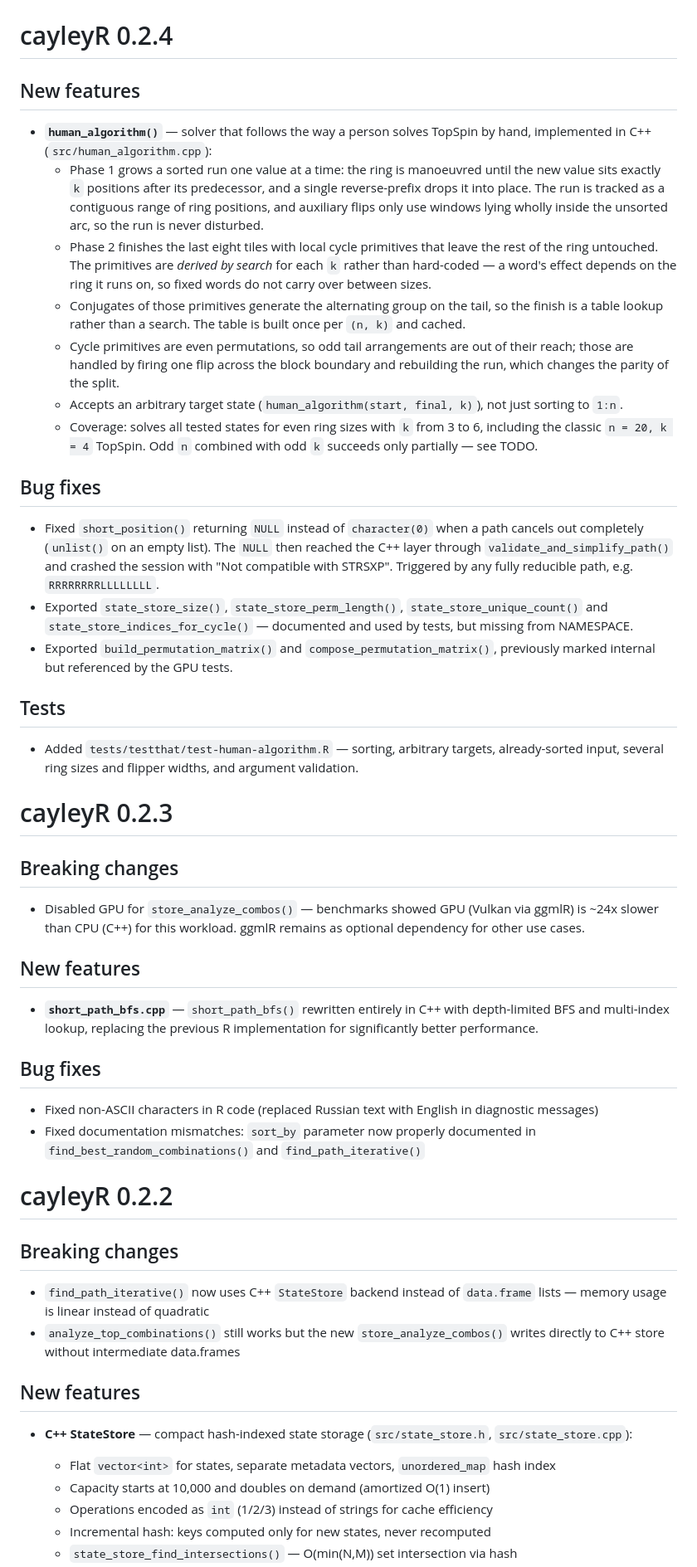
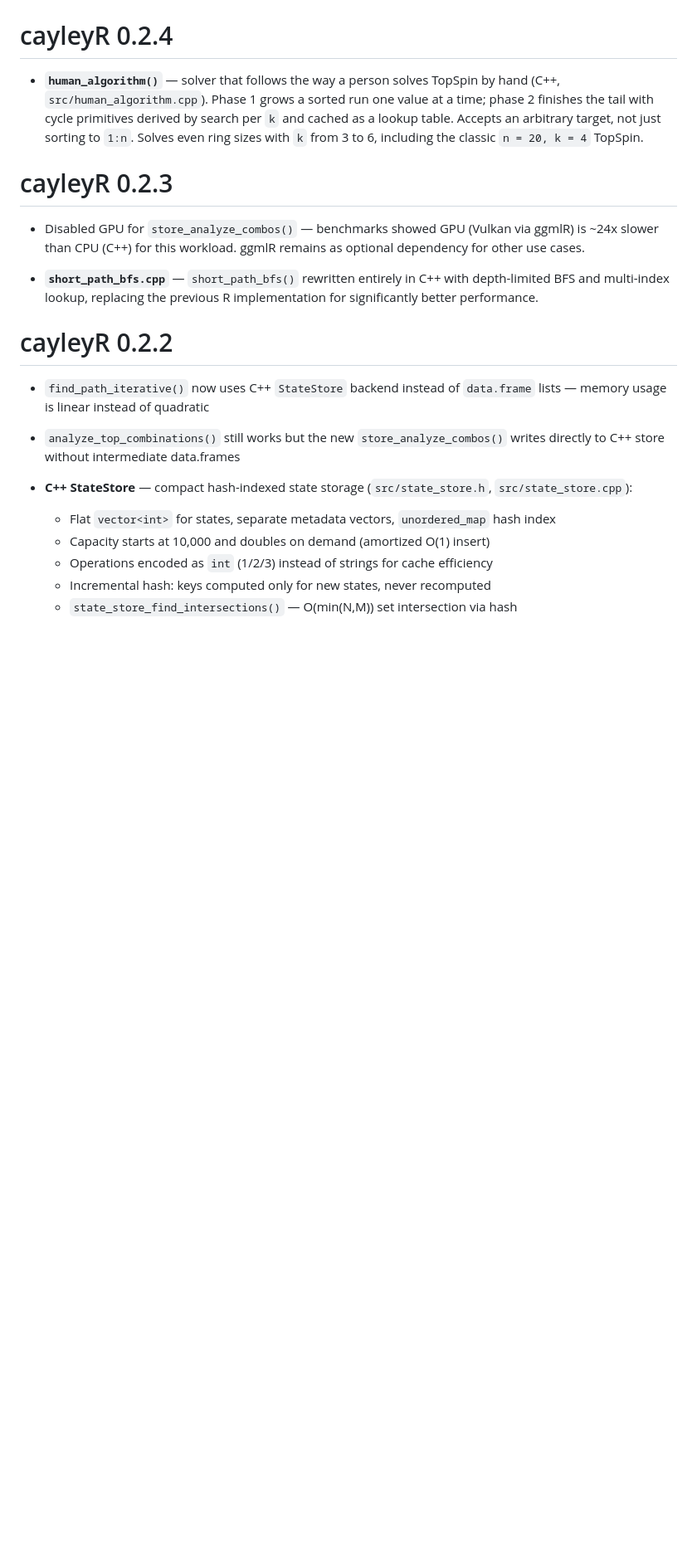
Before and after one commit to Zabis13/cayleyR, a Markdown page: NEWS.md, the part around one of its changes. Shown at 83% size. Rendered like a GitHub page; blank space fills up the shorter version.

```diff
--- a/NEWS.md
+++ b/NEWS.md
@@ -31,49 +9,18 @@
 
 # cayleyR 0.2.4
 
-## New features
-
-* **`human_algorithm()`** — solver that follows the way a person solves TopSpin by hand, implemented in C++ (`src/human_algorithm.cpp`):
-  - Phase 1 grows a sorted run one value at a time: the ring is manoeuvred until the new value sits exactly `k` positions after its predecessor, and a single reverse-prefix drops it into place. The run is tracked as a contiguous range of ring positions, and auxiliary flips only use windows lying wholly inside the unsorted arc, so the run is never disturbed.
-  - Phase 2 finishes the last eight tiles with local cycle primitives that leave the rest of the ring untouched. The primitives are *derived by search* for each `k` rather than hard-coded — a word's effect depends on the ring it runs on, so fixed words do not carry over between sizes.
-  - Conjugates of those primitives generate the alternating group on the tail, so the finish is a table lookup rather than a search. The table is built once per `(n, k)` and cached.
-  - Cycle primitives are even permutations, so odd tail arrangements are out of their reach; those are handled by firing one flip across the block boundary and rebuilding the run, which changes the parity of the split.
-  - Accepts an arbitrary target state (`human_algorithm(start, final, k)`), not just sorting to `1:n`.
-  - Coverage: solves all tested states for even ring sizes with `k` from 3 to 6, including the classic `n = 20, k = 4` TopSpin. Odd `n` combined with odd `k` succeeds only partially — see TODO.
-
-## Bug fixes
-
-* Fixed `short_position()` returning `NULL` instead of `character(0)` when a path cancels out completely (`unlist()` on an empty list). The `NULL` then reached the C++ layer through `validate_and_simplify_path()` and crashed the session with "Not compatible with STRSXP". Triggered by any fully reducible path, e.g. `RRRRRRRRLLLLLLLL`.
-* Exported `state_store_size()`, `state_store_perm_length()`, `state_store_unique_count()` and `state_store_indices_for_cycle()` — documented and used by tests, but missing from NAMESPACE.
-* Exported `build_permutation_matrix()` and `compose_permutation_matrix()`, previously marked internal but referenced by the GPU tests.
-
-## Tests
-
-* Added `tests/testthat/test-human-algorithm.R` — sorting, arbitrary targets, already-sorted input, several ring sizes and flipper widths, and argument validation.
+* **`human_algorithm()`** — solver that follows the way a person solves TopSpin by hand (C++, `src/human_algorithm.cpp`). Phase 1 grows a sorted run one value at a time; phase 2 finishes the tail with cycle primitives derived by search per `k` and cached as a lookup table. Accepts an arbitrary target, not just sorting to `1:n`. Solves even ring sizes with `k` from 3 to 6, including the classic `n = 20, k = 4` TopSpin.
 
 # cayleyR 0.2.3
 
-## Breaking changes
-
 * Disabled GPU for `store_analyze_combos()` — benchmarks showed GPU (Vulkan via ggmlR) is ~24x slower than CPU (C++) for this workload. ggmlR remains as optional dependency for other use cases.
-
-## New features
 
 * **`short_path_bfs.cpp`** — `short_path_bfs()` rewritten entirely in C++ with depth-limited BFS and multi-index lookup, replacing the previous R implementation for significantly better performance.
 
-## Bug fixes
-
-* Fixed non-ASCII characters in R code (replaced Russian text with English in diagnostic messages)
-* Fixed documentation mismatches: `sort_by` parameter now properly documented in `find_best_random_combinations()` and `find_path_iterative()`
-
 # cayleyR 0.2.2
-
-## Breaking changes
 
 * `find_path_iterative()` now uses C++ `StateStore` backend instead of `data.frame` lists — memory usage is linear instead of quadratic
 * `analyze_top_combinations()` still works but the new `store_analyze_combos()` writes directly to C++ store without intermediate data.frames
-
-## New features
 
 * **C++ StateStore** — compact hash-indexed state storage (`src/state_store.h`, `src/state_store.cpp`):
   - Flat `vector<int>` for states, separate metadata vectors, `unordered_map` hash index
```
Also changed, not shown: other parts of NEWS.md (+5 -37 lines).
